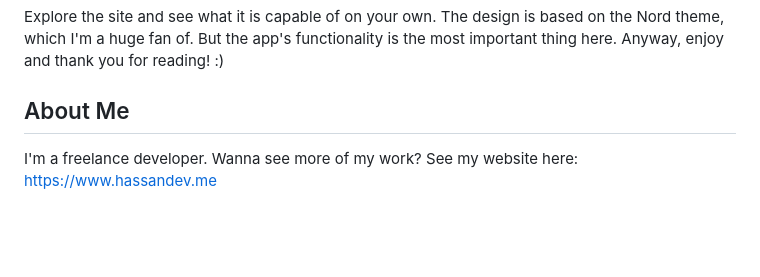
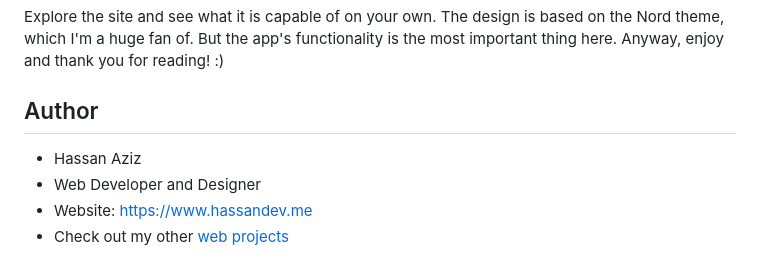
Before and after one commit to hassanaziz0012/lessons-with-a-native, a Markdown page: README.MD, the part around the change. Rendered like a GitHub page; blank space fills up the shorter version.

```diff
--- a/README.MD
+++ b/README.MD
@@ -59,5 +59,8 @@ python manage.py runserver
 
 Explore the site and see what it is capable of on your own. The design is based on the Nord theme, which I'm a huge fan of. But the app's functionality is the most important thing here. Anyway, enjoy and thank you for reading! :)
 
-## About Me
-I'm a freelance developer. Wanna see more of my work? See my website here: https://www.hassandev.me
+## Author
+- Hassan Aziz
+- Web Developer and Designer
+- Website: https://www.hassandev.me
+- Check out my other [web projects](https://www.hassandev.me/projects)
```
